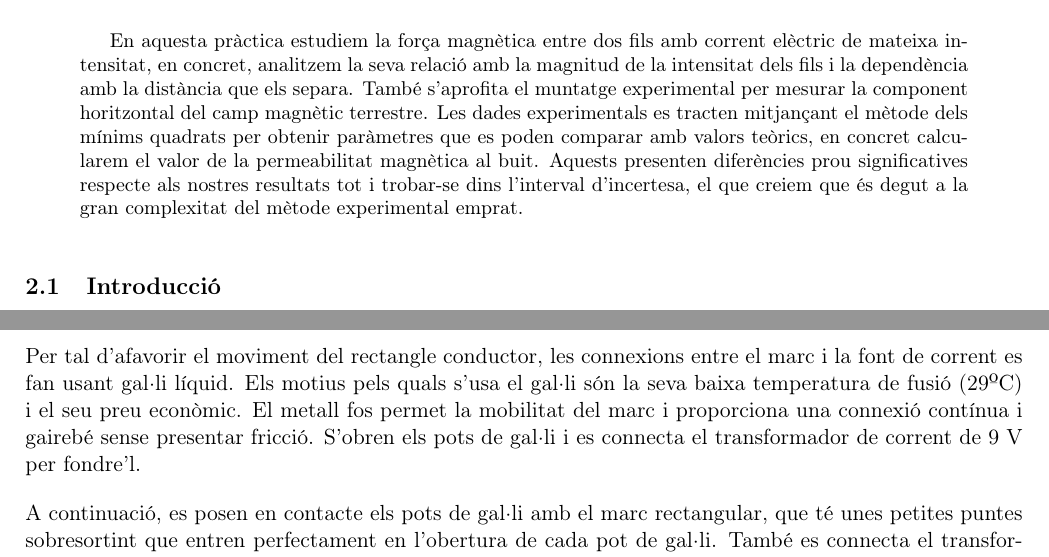
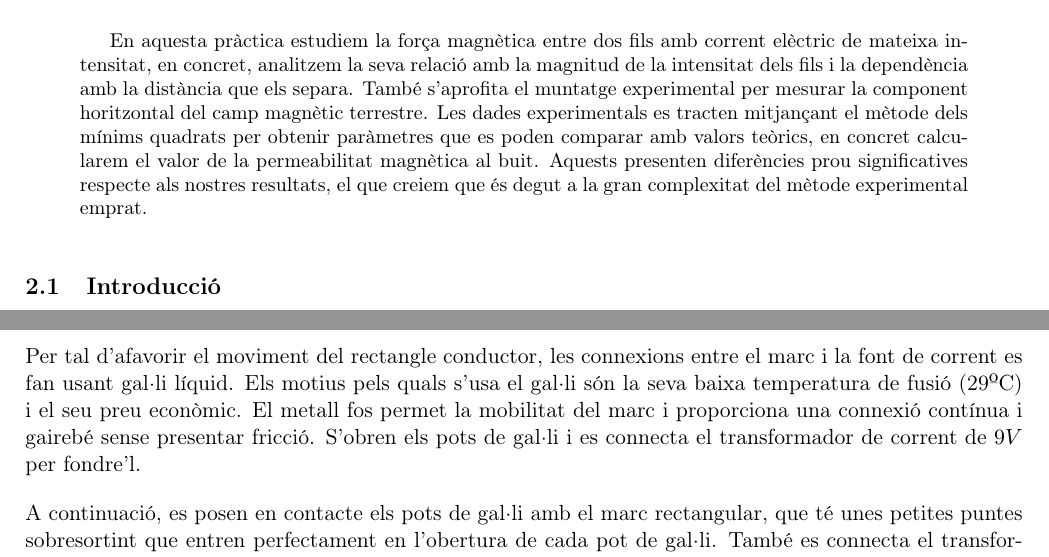
Before and after one commit to isaacbg25/LAB_electro, a LaTeX paper (informe/InformesPR1267.tex): two parts of pages 12 and 13 of 49, joined at a grey line, cut so that both start at the same text. Compiled offline with pdfLaTeX.

Commit message:
abstract PR2 InformesPR1267.tex

```diff
--- a/informe/InformesPR1267.tex
+++ b/informe/InformesPR1267.tex
@@ -287,7 +287,7 @@ Per últim, hem estudiat una placa amb una escletxa davant d'un fil infinit a un
 \vspace{1em}  % Espai abans del contingut
 
 \begin{abstract}
-    En aquesta pràctica estudiem la força magnètica entre dos fils amb corrent elèctric de mateixa intensitat, en concret, analitzem la seva relació amb la magnitud de la intensitat dels fils i la dependència amb la distància que els separa. També s'aprofita el muntatge experimental per mesurar la component horitzontal del camp magnètic terrestre. Les dades experimentals es tracten mitjançant el mètode dels mínims quadrats per obtenir paràmetres que es poden comparar amb valors teòrics, en concret calcularem el valor de la permeabilitat magnètica al buit. Aquests presenten diferències prou significatives respecte als nostres resultats tot i trobar-se dins l'interval d'incertesa, el que creiem que és degut a la gran complexitat del mètode experimental emprat.
+    En aquesta pràctica estudiem la força magnètica entre dos fils amb corrent elèctric de mateixa intensitat, en concret, analitzem la seva relació amb la magnitud de la intensitat dels fils i la dependència amb la distància que els separa. També s'aprofita el muntatge experimental per mesurar la component horitzontal del camp magnètic terrestre. Les dades experimentals es tracten mitjançant el mètode dels mínims quadrats per obtenir paràmetres que es poden comparar amb valors teòrics, en concret calcularem el valor de la permeabilitat magnètica al buit. Aquests presenten diferències prou significatives respecte als nostres resultats, el que creiem que és degut a la gran complexitat del mètode experimental emprat.
 \end{abstract}
 
 \subsection{Introducció}\label{sec: PR2_intro}
@@ -340,8 +340,7 @@ On $k$ és la constant de torsió del fil superior i $theta$ l'angle de torsió
 
 La balança de corrent està formada per un marc rectangular per on hi circula un corrent. Aquest es troba sustentat pel fil de torsió i es troba sotmès a un equilibri entre la força del contrapès i la força entre fils.
 
-Per tal d'afavorir el moviment del rectangle conductor, les
-connexions entre el marc i la font de corrent es fan usant gal·li líquid. Els motius pels quals s'usa el gal·li són la seva baixa temperatura de fusió (29ºC) i el seu preu econòmic. El metall fos permet la mobilitat del marc i proporciona una connexió contínua i gairebé sense presentar fricció. S'obren els pots de gal·li i es connecta el transformador de corrent de 9 V per fondre'l.
+Per tal d'afavorir el moviment del rectangle conductor, les connexions entre el marc i la font de corrent es fan usant gal·li líquid. Els motius pels quals s'usa el gal·li són la seva baixa temperatura de fusió (29ºC) i el seu preu econòmic. El metall fos permet la mobilitat del marc i proporciona una connexió contínua i gairebé sense presentar fricció. S'obren els pots de gal·li i es connecta el transformador de corrent de $9 V$ per fondre'l.
 
 A continuació, es posen en contacte els pots de gal·li amb el marc rectangular, que té unes petites puntes sobresortint que entren perfectament en l'obertura de cada pot de gal·li. També es connecta el transformador amb el fil inferior per que aquest també tingui corrent circulant-hi.
 
```
Also changed, not shown: informe/InformesPR1267.tex (2 more changed lines).
